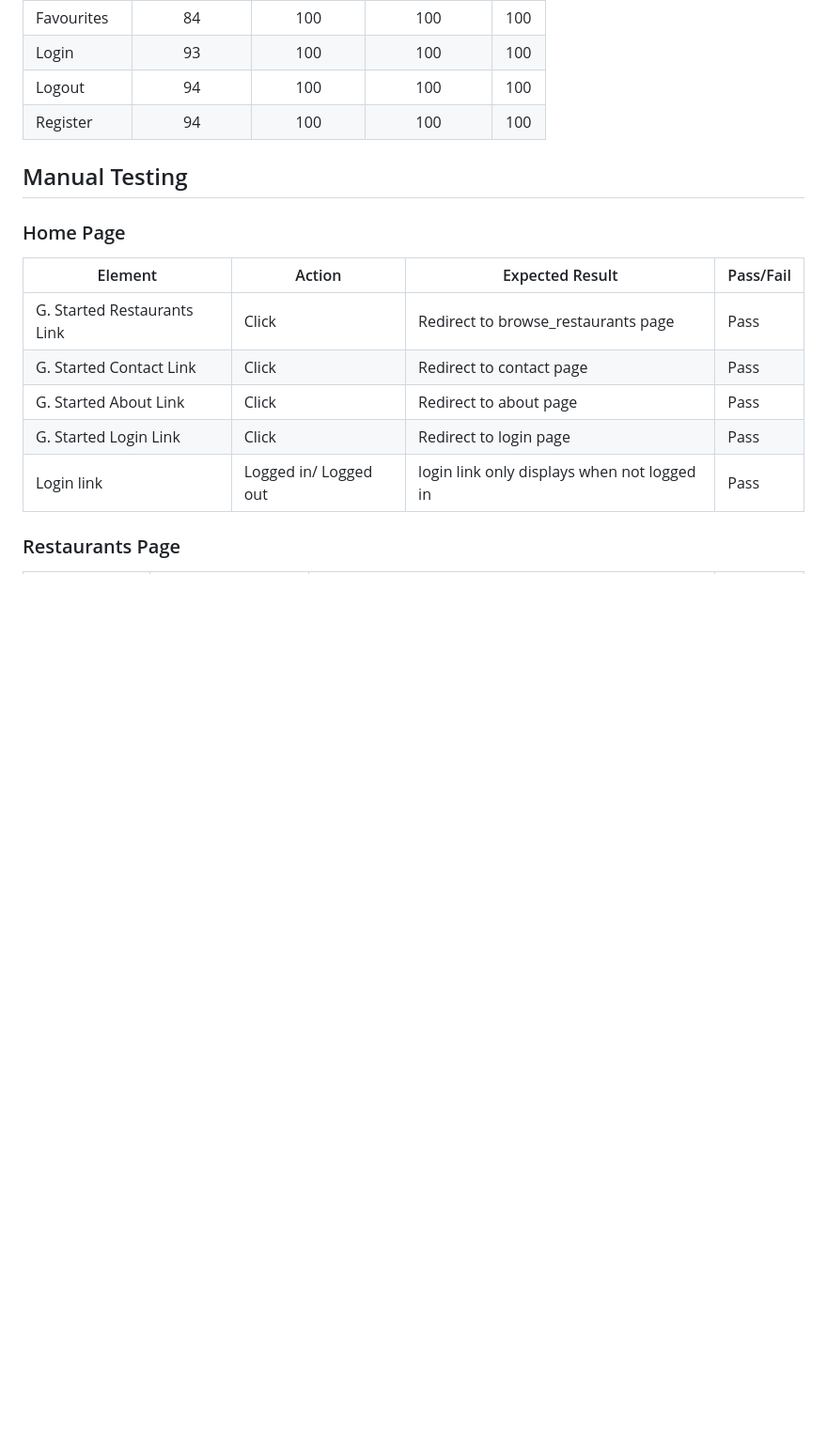
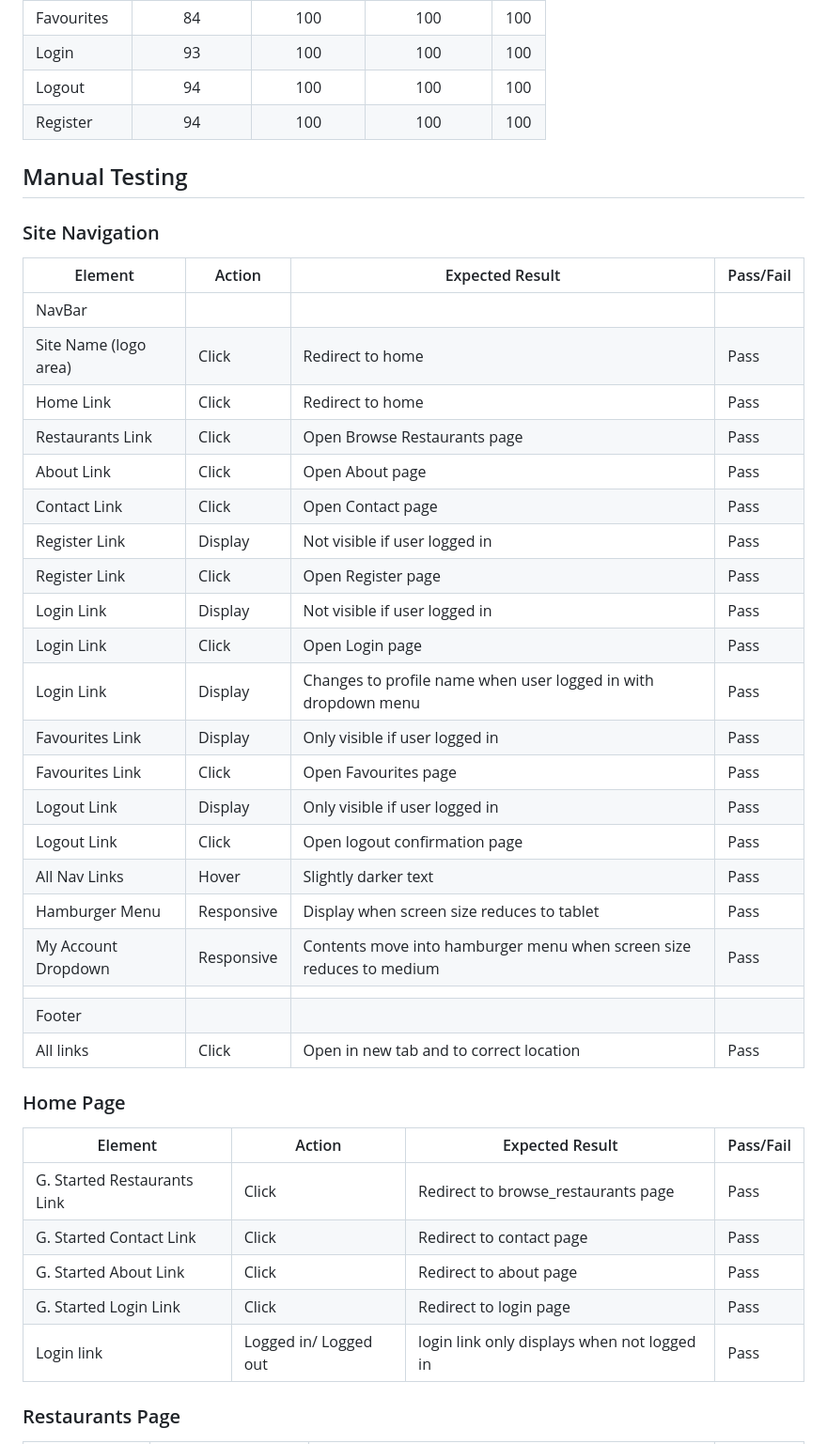
Before and after one commit to cgrace0044/pp4_zaragoza_restaurants, a Markdown page: testing.md, the part around the change. Shown: that part at 94% size. GitHub-like rendering; blank space fills up the shorter version.

Commit message:
add site navigation testing

```diff
--- a/testing.md
+++ b/testing.md
@@ -28,6 +28,31 @@ Lighthouse validation was run on all pages (both mobile and desktop) in order to
 | Register       |           94 |           100 |             100 | 100 |
 
 ## Manual Testing
+
+### Site Navigation
+| Element               | Action     | Expected Result                                                      | Pass/Fail |
+|-----------------------|------------|----------------------------------------------------------------------|-----------|
+| NavBar                |            |                                                                      |           |
+| Site Name (logo area) | Click      | Redirect to home                                                     | Pass      |
+| Home Link             | Click      | Redirect to home                                                     | Pass      |
+| Restaurants Link      | Click      | Open Browse Restaurants page                                         | Pass      |
+| About Link            | Click      | Open About page                                                      | Pass      |
+| Contact Link          | Click      | Open Contact page                                                    | Pass      |
+| Register Link         | Display    | Not visible if user logged in                                        | Pass      |
+| Register Link         | Click      | Open Register page                                                   | Pass      |
+| Login Link            | Display    | Not visible if user logged in                                        | Pass      |
+| Login Link            | Click      | Open Login page                                                      | Pass      |
+| Login Link            | Display    | Changes to profile name when user logged in with dropdown menu       | Pass      |
+| Favourites Link       | Display    | Only visible if user logged in                                       | Pass      |
+| Favourites Link       | Click      | Open Favourites page                                                 | Pass      |
+| Logout Link           | Display    | Only visible if user logged in                                       | Pass      |
+| Logout Link           | Click      | Open logout confirmation page                                        | Pass      |
+| All Nav Links         | Hover      | Slightly darker text                                                 | Pass      |
+| Hamburger Menu        | Responsive | Display when screen size reduces to tablet                           | Pass      |
+| My Account Dropdown   | Responsive | Contents move into hamburger menu when screen size reduces to medium | Pass      |
+|                       |            |                                                                      |           |
+| Footer                |            |                                                                      |           |
+| All links             | Click      | Open in new tab and to correct location                              | Pass      |
 
 ### Home Page
 | Element                    | Action                                    | Expected Result                            | Pass/Fail |
```
